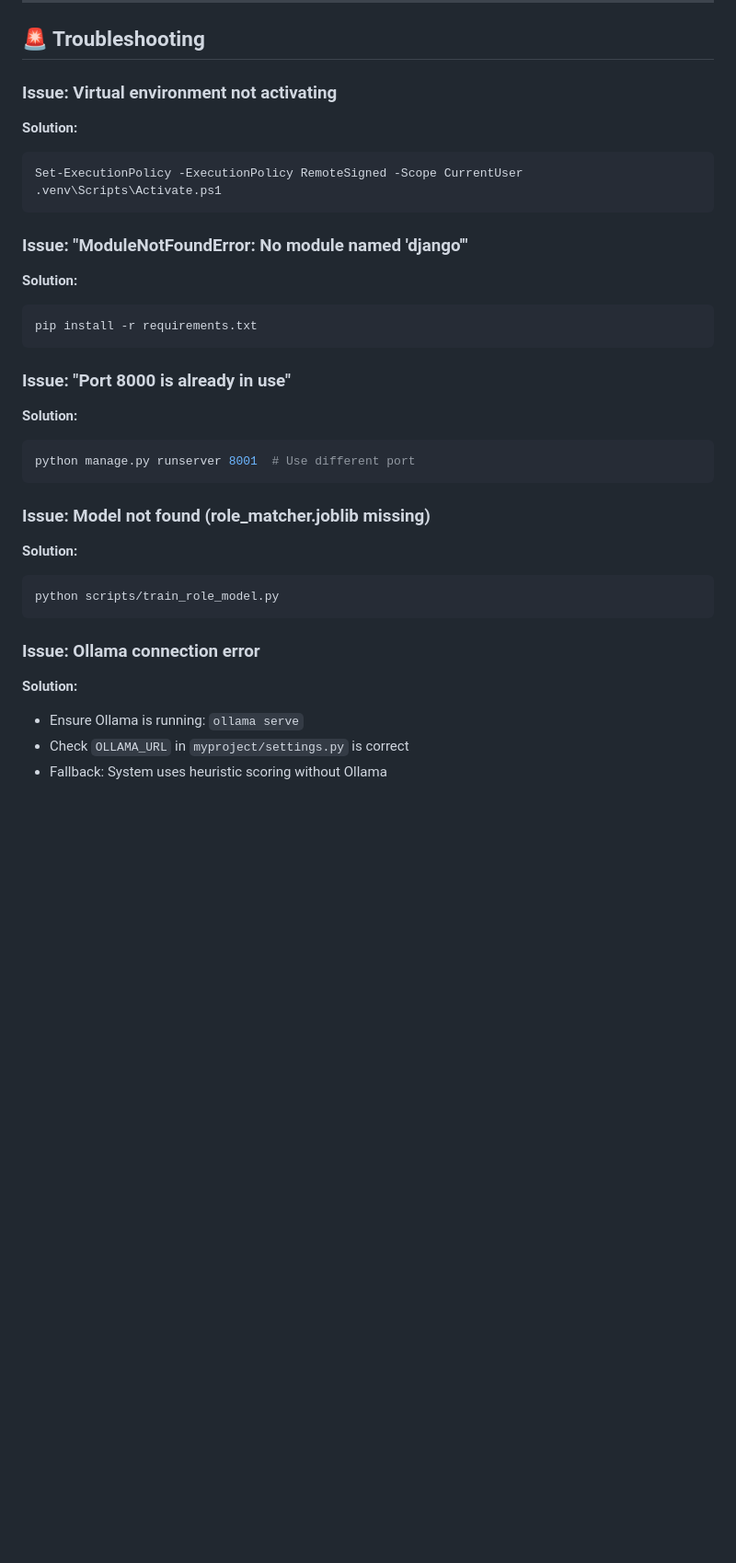
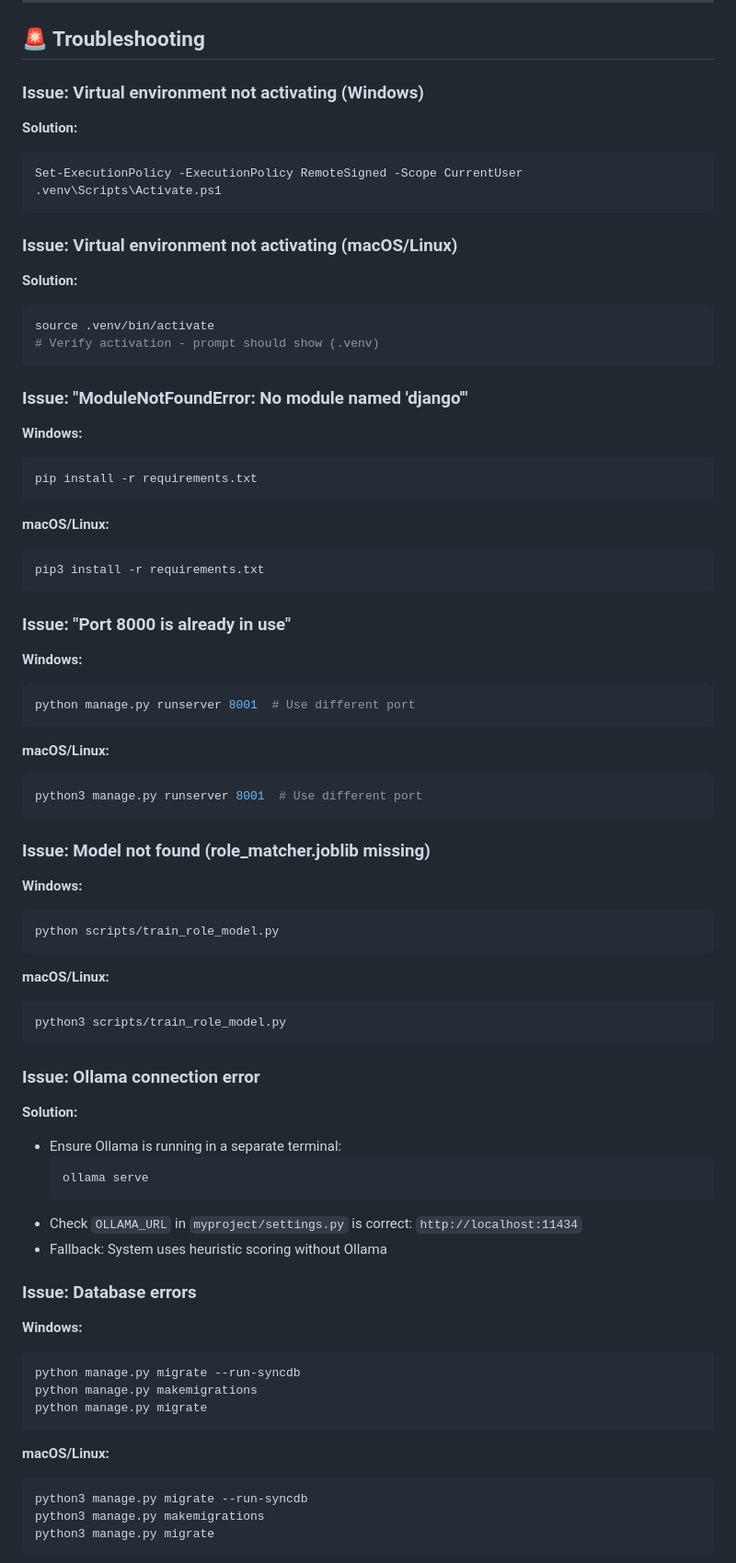
Before and after one commit to NoNameMan07/CAREER-COMPASS, a Markdown page: README.md, the part around one of its changes. Shown at 92% size. Drawn GitHub-style; blank space fills up the shorter version.

Commit message:
Add comprehensive macOS/Linux support to README - all steps now include cross-platform commands

````diff
--- a/README.md
+++ b/README.md
@@ -425,33 +498,74 @@ Uses VADER (Valence Aware Dictionary and sEntiment Reasoner):
 
 ## 🚨 Troubleshooting
 
-### **Issue: Virtual environment not activating**
+### **Issue: Virtual environment not activating (Windows)**
 **Solution:**
 ```powershell
 Set-ExecutionPolicy -ExecutionPolicy RemoteSigned -Scope CurrentUser
 .venv\Scripts\Activate.ps1
 ```
 
+### **Issue: Virtual environment not activating (macOS/Linux)**
+**Solution:**
+```bash
+source .venv/bin/activate
+# Verify activation - prompt should show (.venv)
+```
+
 ### **Issue: "ModuleNotFoundError: No module named 'django'"**
-**Solution:**
+**Windows:**
 ```powershell
 pip install -r requirements.txt
 ```
 
+**macOS/Linux:**
+```bash
+pip3 install -r requirements.txt
+```
+
 ### **Issue: "Port 8000 is already in use"**
-**Solution:**
+**Windows:**
 ```powershell
 python manage.py runserver 8001  # Use different port
 ```
 
+**macOS/Linux:**
+```bash
+python3 manage.py runserver 8001  # Use different port
+```
+
 ### **Issue: Model not found (role_matcher.joblib missing)**
-**Solution:**
+**Windows:**
 ```powershell
 python scripts/train_role_model.py
 ```
 
+**macOS/Linux:**
+```bash
+python3 scripts/train_role_model.py
+```
+
 ### **Issue: Ollama connection error**
 **Solution:**
-- Ensure Ollama is running: `ollama serve`
-- Check `OLLAMA_URL` in `myproject/settings.py` is correct
+- Ensure Ollama is running in a separate terminal:
+  ```bash
+  ollama serve
+  ```
+- Check `OLLAMA_URL` in `myproject/settings.py` is correct: `http://localhost:11434`
 - Fallback: System uses heuristic scoring without Ollama
+
+### **Issue: Database errors**
+**Windows:**
+```powershell
+python manage.py migrate --run-syncdb
+python manage.py makemigrations
+python manage.py migrate
+```
+
+**macOS/Linux:**
+```bash
+python3 manage.py migrate --run-syncdb
+python3 manage.py makemigrations
+python3 manage.py migrate
+```
+
````
Also changed, not shown: other parts of README.md (+95 -14 lines).
